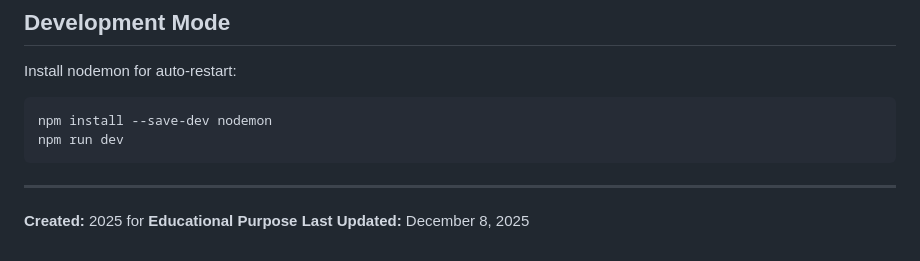
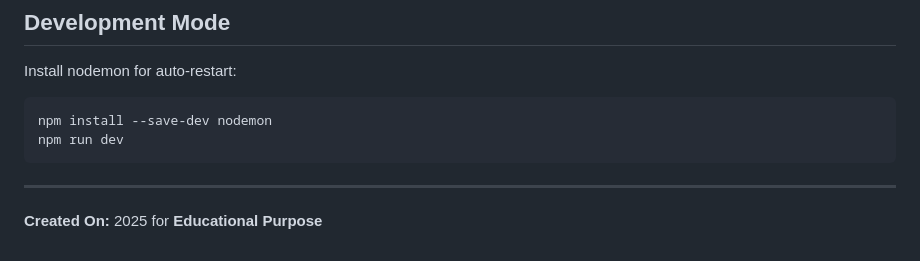
Before and after one commit to debanjanbhattacharyaa/website_jmeter_tutorial, a Markdown page: README.md, the part around the change. Drawn GitHub-style.

Commit message:
README v.2

```diff
--- a/README.md
+++ b/README.md
@@ -155,5 +155,4 @@ npm run dev
 
 ---
 
-**Created:** 2025  for **Educational Purpose**
-**Last Updated:** December 8, 2025
+**Created On:** 2025  for **Educational Purpose**
```
